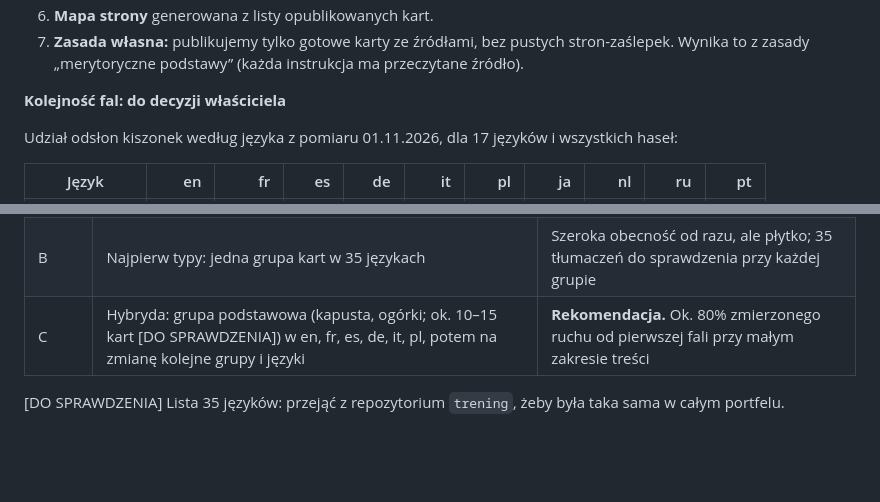
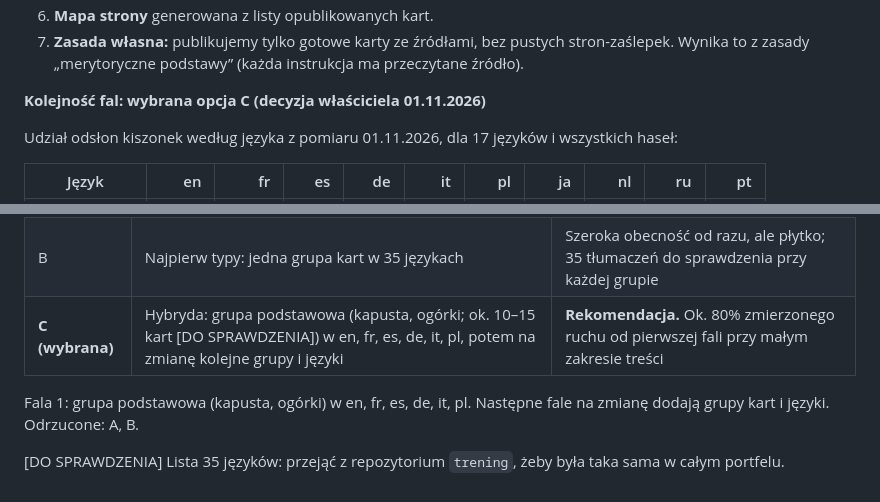
Before and after one commit to lkarwowski494/kiszonki-przetwory-sloiki, a Markdown page: docs/26-decyzja-kolejnosc-portfela.md, 2 parts joined by grey strips. Rendered like a GitHub page; blank space fills up the shorter version.

Commit message:
docs: atlas kiszonek - wybrana kolejność fal C (hybryda)
Co-Authored-By: Claude Opus 5.5 <noreply@anthropic.com>
Claude-Session: https://claude.ai/code/session_01DSDD4UpHwk7r86bf9afoLK

```diff
--- a/docs/26-decyzja-kolejnosc-portfela.md
+++ b/docs/26-decyzja-kolejnosc-portfela.md
@@ -58,7 +58,7 @@ Identyfikator na tablicy decyzji: `2026-11-01-sloik-atlas-domena-jezyki`.
 6. **Mapa strony** generowana z listy opublikowanych kart.
 7. **Zasada własna:** publikujemy tylko gotowe karty ze źródłami, bez pustych stron-zaślepek. Wynika to z zasady „merytoryczne podstawy” (każda instrukcja ma przeczytane źródło).
 
-**Kolejność fal: do decyzji właściciela**
+**Kolejność fal: wybrana opcja C (decyzja właściciela 01.11.2026)**
 
 Udział odsłon kiszonek według języka z pomiaru 01.11.2026, dla 17 języków i wszystkich haseł:
 
@@ -72,6 +72,8 @@ Każdy z pozostałych zmierzonych języków ma poniżej 2%. Pierwsze 5 języków
 |---|---|---|
 | A | Najpierw języki: wszystkie typy kart w 5–6 językach | Pełny atlas tam, gdzie jest ruch; pozostałe języki dochodzą późno |
 | B | Najpierw typy: jedna grupa kart w 35 językach | Szeroka obecność od razu, ale płytko; 35 tłumaczeń do sprawdzenia przy każdej grupie |
-| C | Hybryda: grupa podstawowa (kapusta, ogórki; ok. 10–15 kart [DO SPRAWDZENIA]) w en, fr, es, de, it, pl, potem na zmianę kolejne grupy i języki | **Rekomendacja.** Ok. 80% zmierzonego ruchu od pierwszej fali przy małym zakresie treści |
+| **C (wybrana)** | Hybryda: grupa podstawowa (kapusta, ogórki; ok. 10–15 kart [DO SPRAWDZENIA]) w en, fr, es, de, it, pl, potem na zmianę kolejne grupy i języki | **Rekomendacja.** Ok. 80% zmierzonego ruchu od pierwszej fali przy małym zakresie treści |
+
+Fala 1: grupa podstawowa (kapusta, ogórki) w en, fr, es, de, it, pl. Następne fale na zmianę dodają grupy kart i języki. Odrzucone: A, B.
 
 [DO SPRAWDZENIA] Lista 35 języków: przejąć z repozytorium `trening`, żeby była taka sama w całym portfelu.
```
